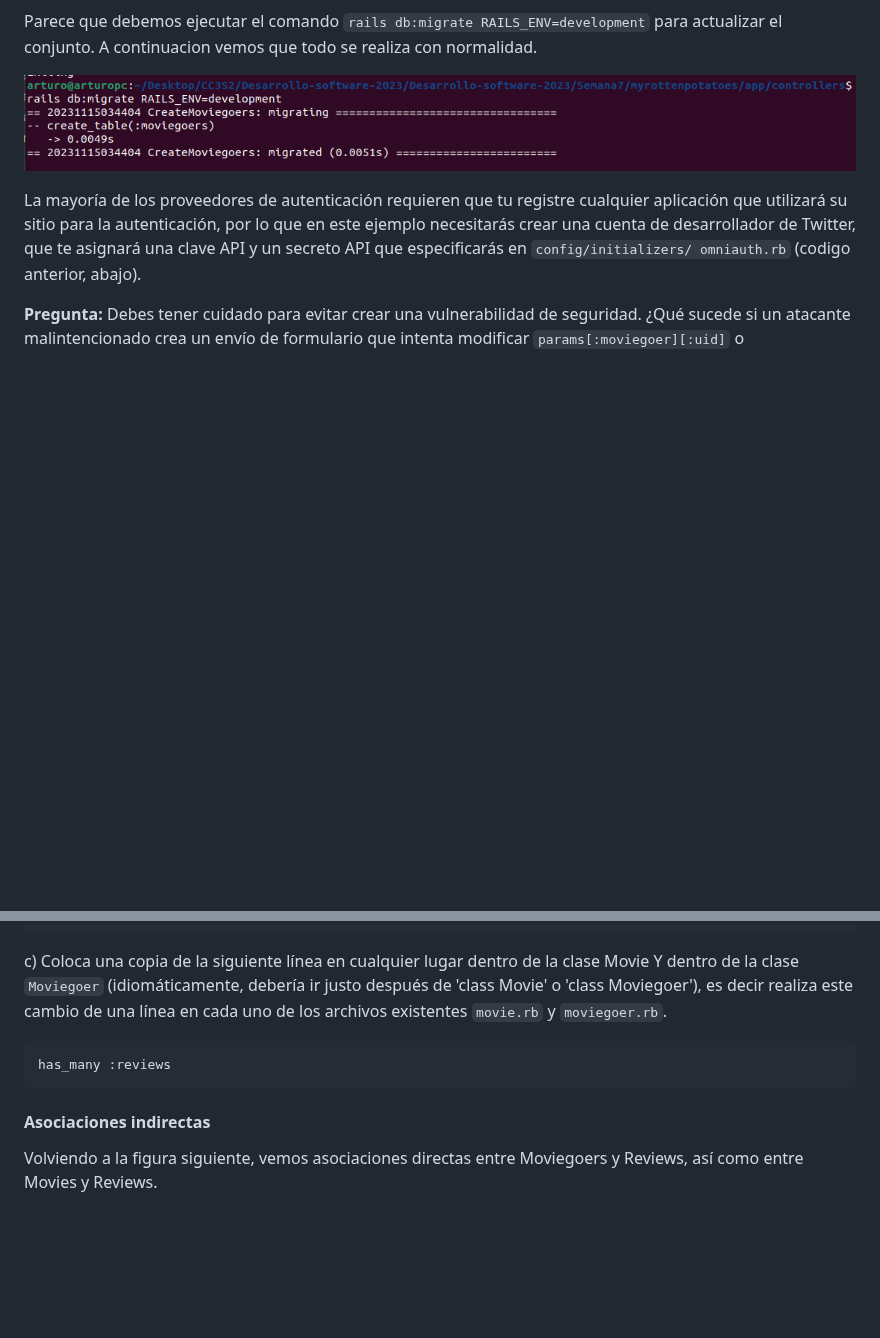
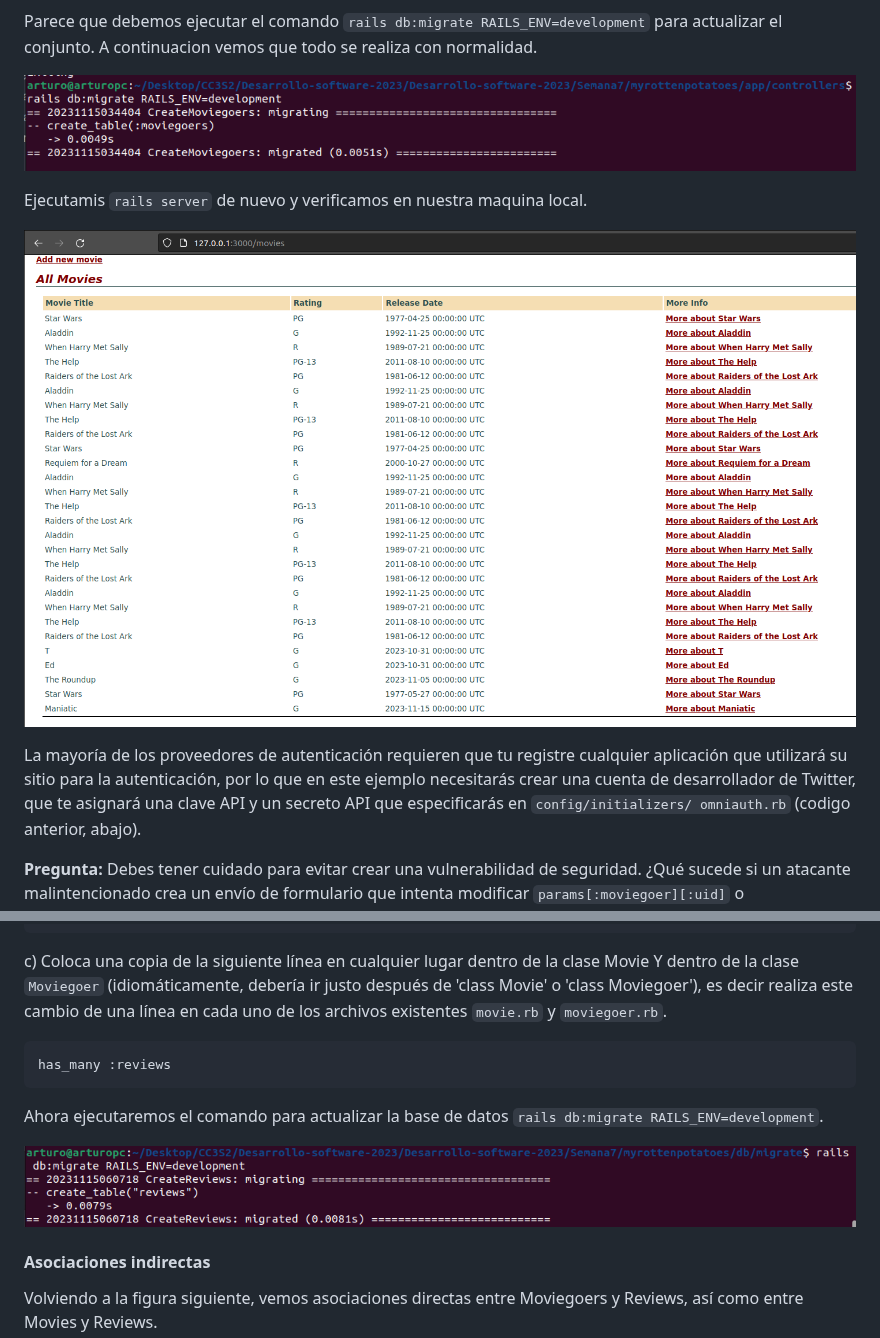
Before and after one commit to Kinartb/Rails-Avanzado, a Markdown page: README.md, 2 parts joined by grey strips. GitHub-like rendering; blank space fills up the shorter version.

````diff
--- a/README.md
+++ b/README.md
@@ -204,6 +204,10 @@
 ![](https://github.com/Kinartb/Rails-Avanzado/blob/main/imagenes/actividad3.1.png)
 
 
+Ejecutamis ```rails server``` de nuevo y verificamos en nuestra maquina local.
+
+![](https://github.com/Kinartb/Rails-Avanzado/blob/main/imagenes/actividad5.png)
+
 La mayoría de los proveedores de autenticación requieren que tu registre cualquier aplicación que utilizará su sitio para la autenticación, por lo que en este ejemplo necesitarás crear una cuenta de desarrollador de Twitter, que te asignará una clave API y un secreto API que especificarás en `config/initializers/ omniauth.rb` (codigo anterior, abajo).
 
 **Pregunta:** Debes tener cuidado para evitar crear una vulnerabilidad de seguridad. ¿Qué sucede si un atacante malintencionado crea un envío de formulario que intenta modificar `params[:moviegoer][:uid]` o `params[:moviegoer][:provider]` (campos que solo deben modificarse mediante la lógica de autenticación) publicando campos de formulario ocultos denominados `params[moviegoer][uid]` y así sucesivamente?.
@@ -256,6 +260,11 @@ c) Coloca una copia de la siguiente línea en cualquier lugar dentro de la clase
 has_many :reviews
 ```
 
+Ahora ejecutaremos el comando para actualizar la base de datos ```rails db:migrate RAILS_ENV=development```.
+
+![](https://github.com/Kinartb/Rails-Avanzado/blob/main/imagenes/actividad6.png)
+
+
 #### Asociaciones indirectas
 
 Volviendo a la figura siguiente, vemos asociaciones directas entre Moviegoers y Reviews, así como entre Movies y Reviews.
````
